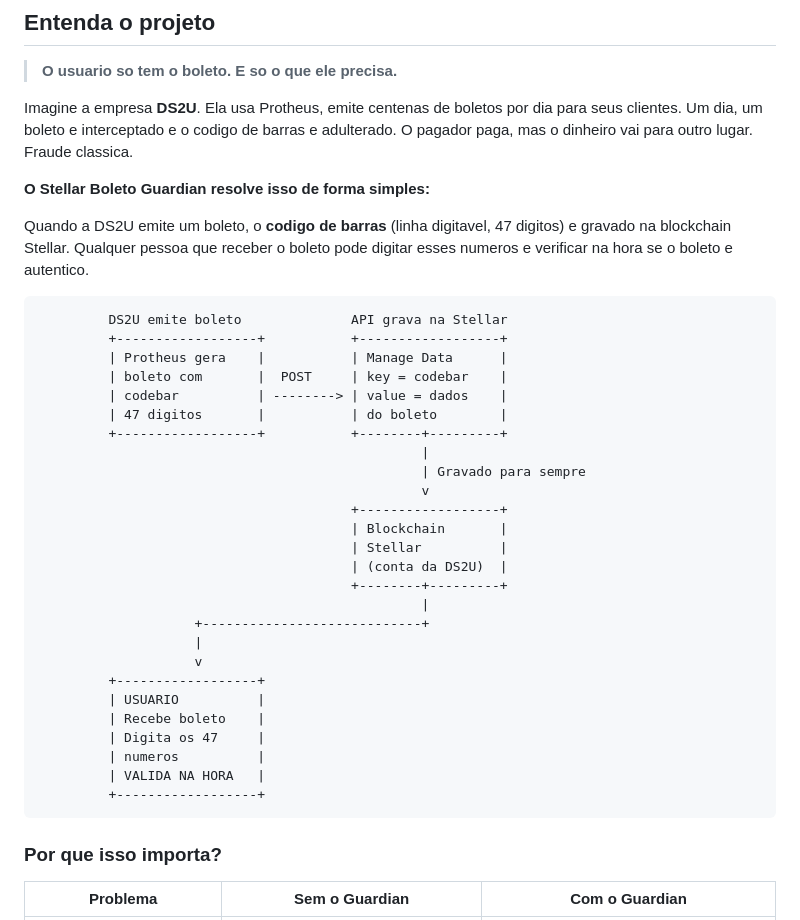
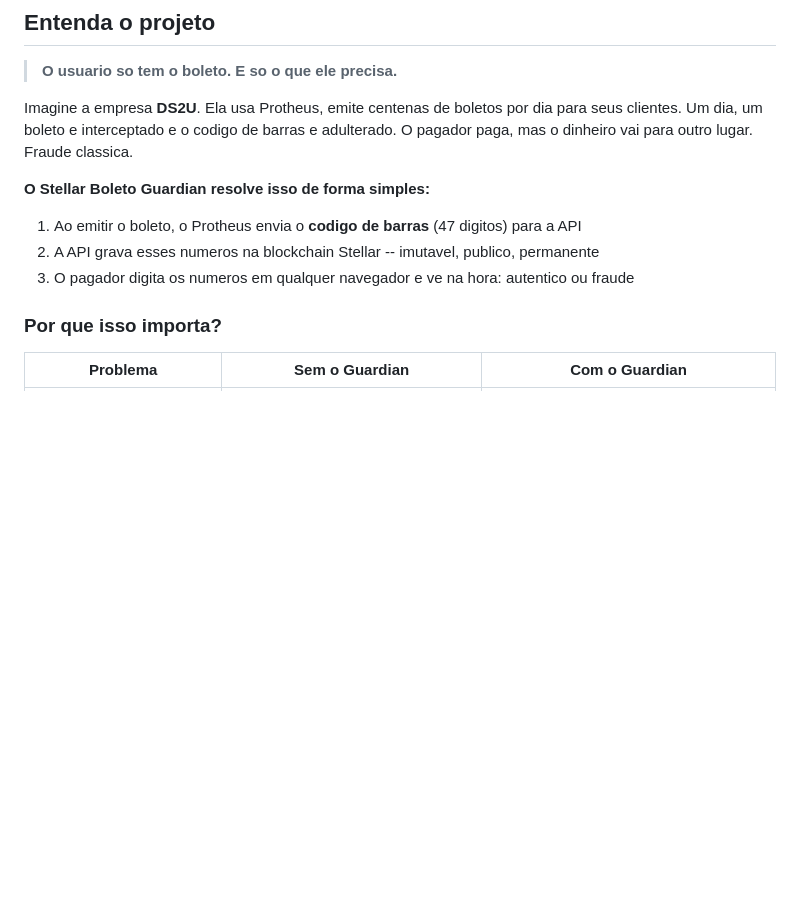
Before and after one commit to SilvaCleverson/stellar_boleto_guardian, a Markdown page: README.pt-BR.md, the part around the change. Rendered like a GitHub page; blank space fills up the shorter version.

````diff
--- a/README.pt-BR.md
+++ b/README.pt-BR.md
@@ -23,36 +23,9 @@ Imagine a empresa **DS2U**. Ela usa Protheus, emite centenas de boletos por dia
 
 **O Stellar Boleto Guardian resolve isso de forma simples:**
 
-Quando a DS2U emite um boleto, o **codigo de barras** (linha digitavel, 47 digitos) e gravado na blockchain Stellar. Qualquer pessoa que receber o boleto pode digitar esses numeros e verificar na hora se o boleto e autentico.
-
-```
-         DS2U emite boleto              API grava na Stellar
-         +------------------+           +------------------+
-         | Protheus gera    |           | Manage Data      |
-         | boleto com       |  POST     | key = codebar    |
-         | codebar          | --------> | value = dados    |
-         | 47 digitos       |           | do boleto        |
-         +------------------+           +--------+---------+
-                                                 |
-                                                 | Gravado para sempre
-                                                 v
-                                        +------------------+
-                                        | Blockchain       |
-                                        | Stellar          |
-                                        | (conta da DS2U)  |
-                                        +--------+---------+
-                                                 |
-                    +----------------------------+
-                    |
-                    v
-         +------------------+
-         | USUARIO          |
-         | Recebe boleto    |
-         | Digita os 47     |
-         | numeros          |
-         | VALIDA NA HORA   |
-         +------------------+
-```
+1. Ao emitir o boleto, o Protheus envia o **codigo de barras** (47 digitos) para a API
+2. A API grava esses numeros na blockchain Stellar -- imutavel, publico, permanente
+3. O pagador digita os numeros em qualquer navegador e ve na hora: autentico ou fraude
 
 ### Por que isso importa?
 
````
Also changed, not shown: README.en.md (+3 -31 lines), README.es.md (+3 -31 lines).
